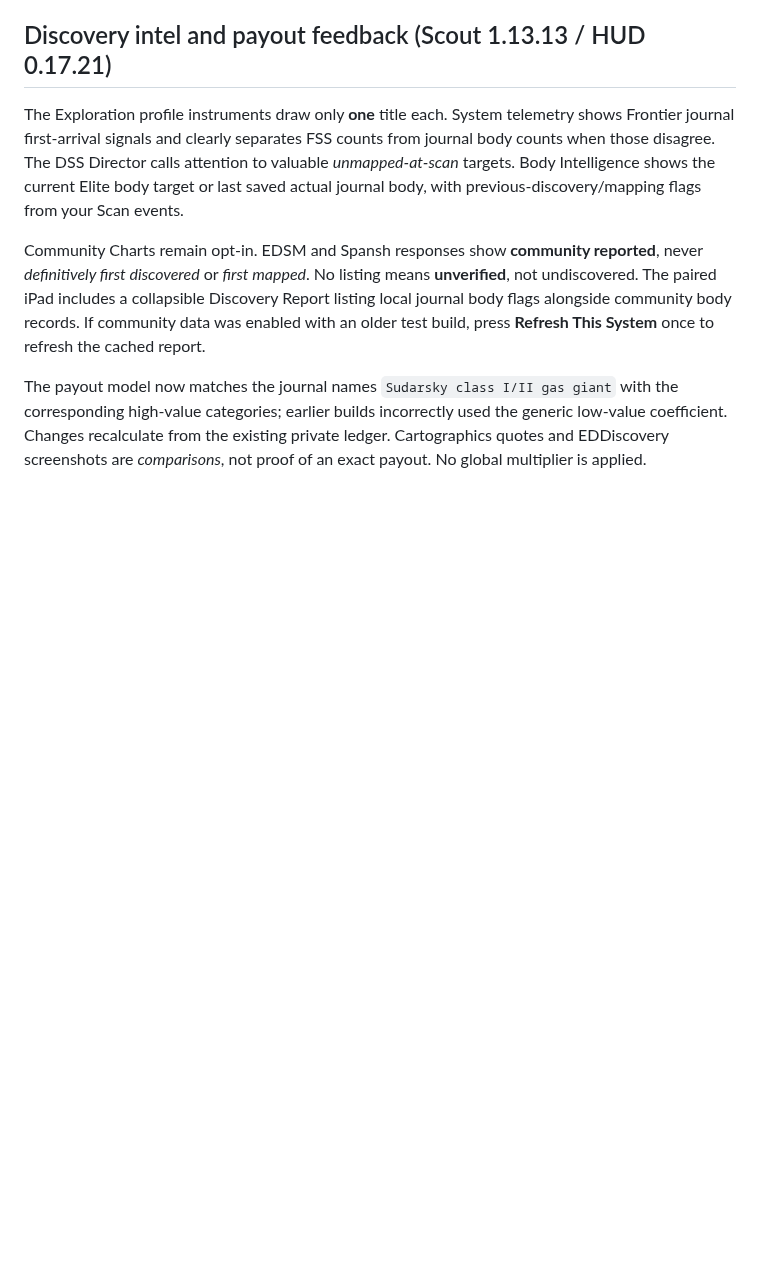
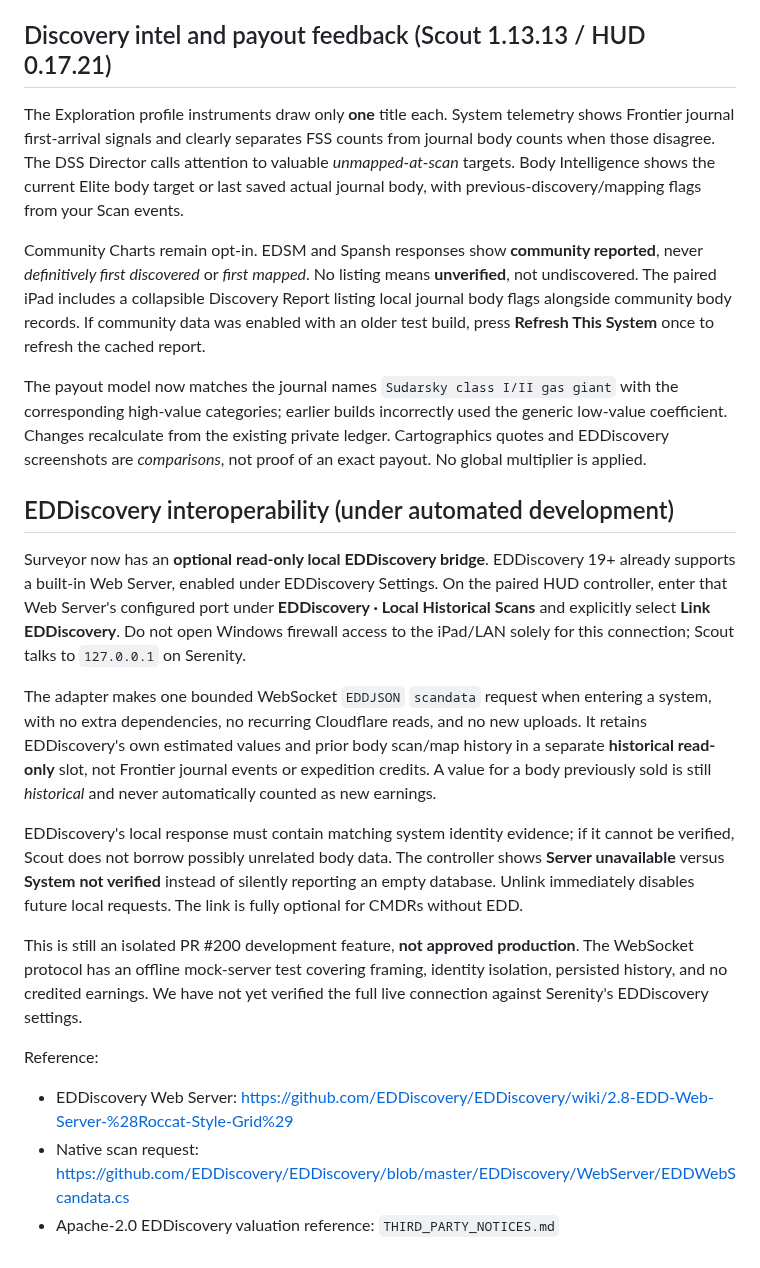
Before and after one commit to CMDRWolf258/mongrels-squadron, a Markdown page: downloads/mongrel-scout/SURVEYOR_TESTING.md, the part around the change. Drawn GitHub-style; blank space fills up the shorter version.

Commit message:
docs(surveyor): document opt-in EDD native local history source, privacy limits and offline validation

```diff
--- a/downloads/mongrel-scout/SURVEYOR_TESTING.md
+++ b/downloads/mongrel-scout/SURVEYOR_TESTING.md
@@ -117,3 +117,35 @@ with the corresponding high-value categories; earlier builds incorrectly used
 the generic low-value coefficient. Changes recalculate from the existing private
 ledger. Cartographics quotes and EDDiscovery screenshots are *comparisons*, not
 proof of an exact payout. No global multiplier is applied.
+
+## EDDiscovery interoperability (under automated development)
+
+Surveyor now has an **optional read-only local EDDiscovery bridge**. EDDiscovery
+19+ already supports a built-in Web Server, enabled under EDDiscovery Settings.
+On the paired HUD controller, enter that Web Server's configured port under
+**EDDiscovery · Local Historical Scans** and explicitly select **Link EDDiscovery**.
+Do not open Windows firewall access to the iPad/LAN solely for this connection;
+Scout talks to `127.0.0.1` on Serenity.
+
+The adapter makes one bounded WebSocket `EDDJSON` `scandata` request when entering
+a system, with no extra dependencies, no recurring Cloudflare reads, and no
+new uploads. It retains EDDiscovery's own estimated values and prior body
+scan/map history in a separate **historical read-only** slot, not Frontier
+journal events or expedition credits. A value for a body previously sold is
+still *historical* and never automatically counted as new earnings.
+
+EDDiscovery's local response must contain matching system identity evidence;
+if it cannot be verified, Scout does not borrow possibly unrelated body data.
+The controller shows **Server unavailable** versus **System not verified**
+instead of silently reporting an empty database. Unlink immediately disables
+future local requests. The link is fully optional for CMDRs without EDD.
+
+This is still an isolated PR #200 development feature, **not approved production**.
+The WebSocket protocol has an offline mock-server test covering framing,
+identity isolation, persisted history, and no credited earnings. We have not
+yet verified the full live connection against Serenity's EDDiscovery settings.
+
+Reference:
+- EDDiscovery Web Server: https://github.com/EDDiscovery/EDDiscovery/wiki/2.8-EDD-Web-Server-%28Roccat-Style-Grid%29
+- Native scan request: https://github.com/EDDiscovery/EDDiscovery/blob/master/EDDiscovery/WebServer/EDDWebScandata.cs
+- Apache-2.0 EDDiscovery valuation reference: `THIRD_PARTY_NOTICES.md`
```
